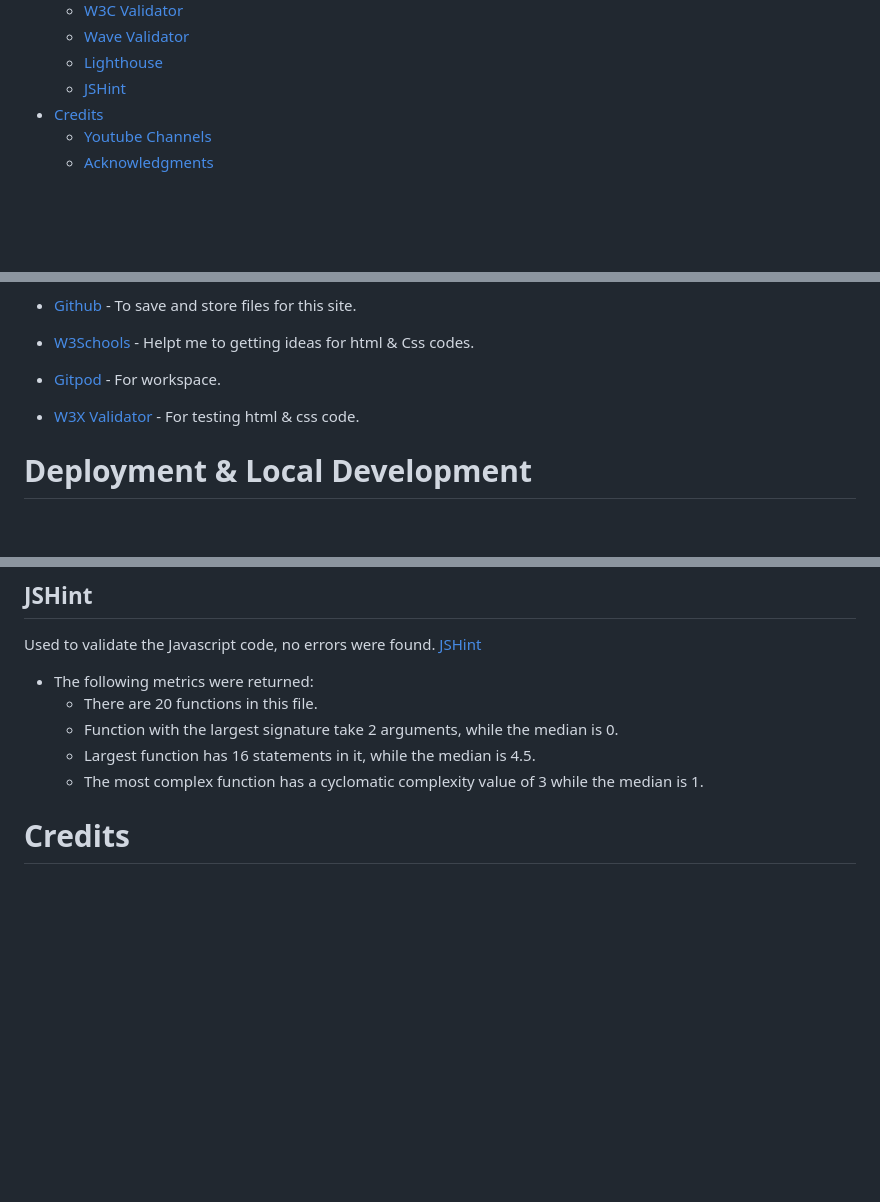
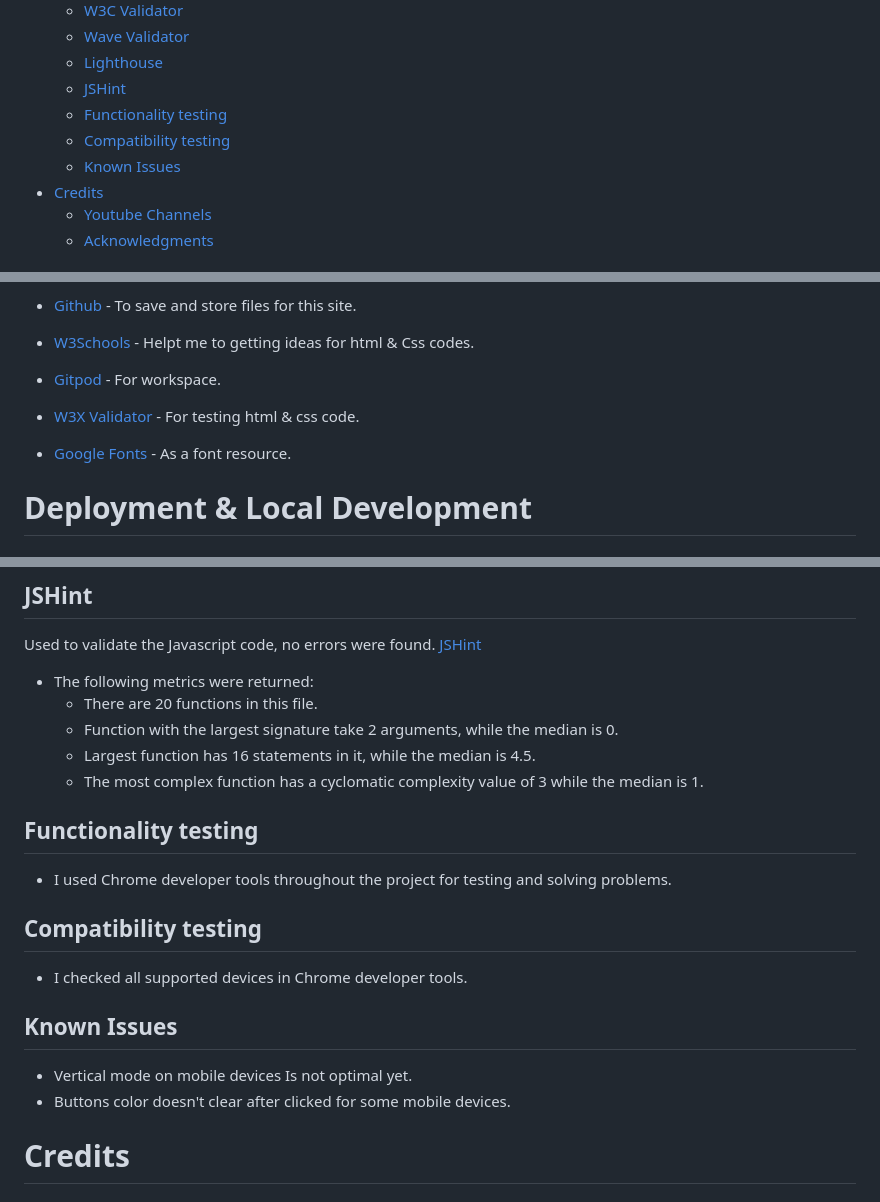
Before and after one commit to j0hanz/PICK-my-SPELL, a Markdown page: README.md, 3 parts joined by grey strips. GitHub-like rendering; blank space fills up the shorter version.

```diff
--- a/README.md
+++ b/README.md
@@ -26,6 +28,9 @@
   - [Wave Validator](#wave-validator)
   - [Lighthouse](#lighthouse)
   - [JSHint](#jshint)
+  - [Functionality testing](#functionality-testing)
+  - [Compatibility testing](#compatibility-testing)
+  - [Known Issues](#known-issues)
 - [Credits](#credits)
     - [Youtube Channels](#youtube-channels)
     - [Acknowledgments](#acknowledgments)
@@ -180,6 +185,8 @@ Users can see their highest score and other users score.
 
 * [W3X Validator](https://validator.w3.org/) - For testing html & css code.
 
+* [Google Fonts](https://fonts.google.com/) - As a font resource.
+
 # Deployment & Local Development
 
 ## Deployment
@@ -247,6 +254,18 @@ Used to validate the Javascript code, no errors were found. [JSHint](https://jsh
   - Largest function has 16 statements in it, while the median is 4.5.
   - The most complex function has a cyclomatic complexity value of 3 while the median is 1.
 
+## Functionality testing
+
+  - I used Chrome developer tools throughout the project for testing and solving problems.
+
+## Compatibility testing
+
+  - I checked all supported devices in Chrome developer tools.
+
+## Known Issues
+
+  - Vertical mode on mobile devices Is not optimal yet.
+  - Buttons color doesn't clear after clicked for some mobile devices.
 
 # Credits
 
```
Also changed, not shown: other parts of README.md (+2 -0 lines).
